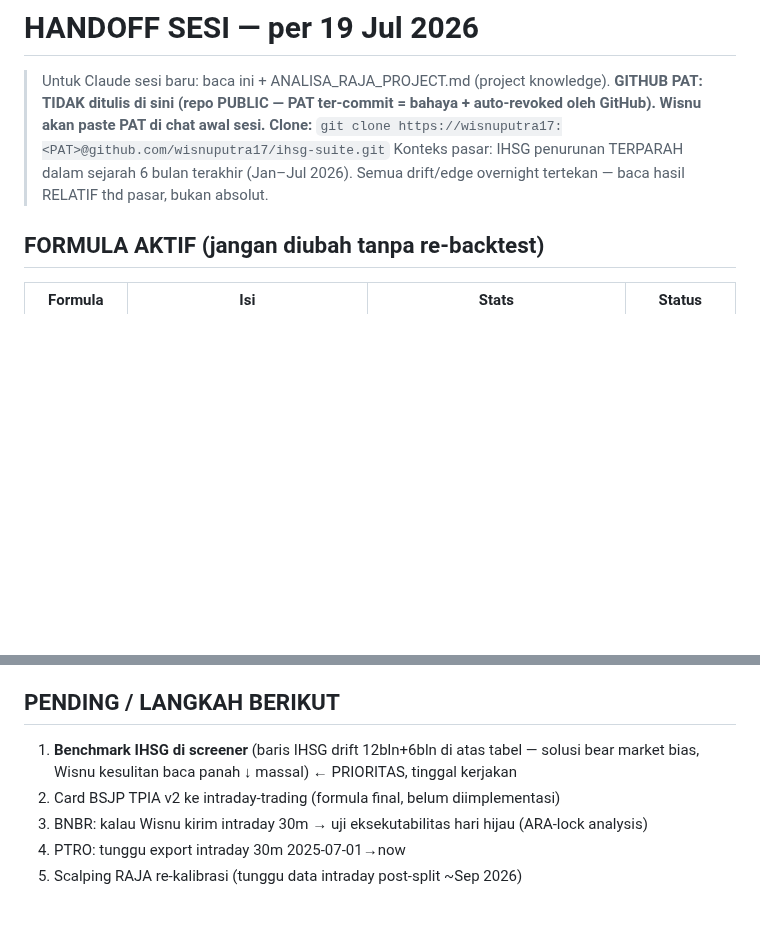
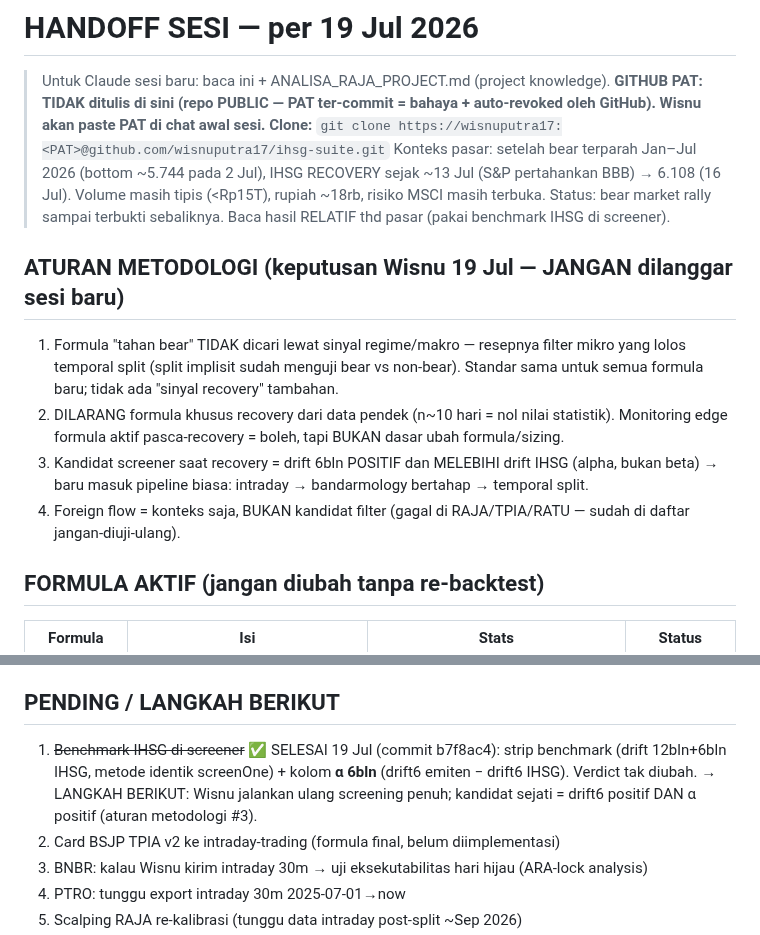
Before and after one commit to wisnuputra17/ihsg-suite, a Markdown page: SESI-LANJUTAN.md, 2 parts joined by grey strips. Drawn GitHub-style; blank space fills up the shorter version.

Commit message:
handoff: pending #1 selesai + aturan metodologi 19 Jul + konteks recovery

```diff
--- a/SESI-LANJUTAN.md
+++ b/SESI-LANJUTAN.md
@@ -3,8 +3,21 @@
 > **GITHUB PAT: TIDAK ditulis di sini (repo PUBLIC — PAT ter-commit = bahaya + auto-revoked
 > oleh GitHub). Wisnu akan paste PAT di chat awal sesi. Clone:**
 > `git clone https://wisnuputra17:<PAT>@github.com/wisnuputra17/ihsg-suite.git`
-> Konteks pasar: IHSG penurunan TERPARAH dalam sejarah 6 bulan terakhir (Jan–Jul 2026).
-> Semua drift/edge overnight tertekan — baca hasil RELATIF thd pasar, bukan absolut.
+> Konteks pasar: setelah bear terparah Jan–Jul 2026 (bottom ~5.744 pada 2 Jul), IHSG
+> RECOVERY sejak ~13 Jul (S&P pertahankan BBB) → 6.108 (16 Jul). Volume masih tipis
+> (<Rp15T), rupiah ~18rb, risiko MSCI masih terbuka. Status: bear market rally sampai
+> terbukti sebaliknya. Baca hasil RELATIF thd pasar (pakai benchmark IHSG di screener).
+
+## ATURAN METODOLOGI (keputusan Wisnu 19 Jul — JANGAN dilanggar sesi baru)
+1. Formula "tahan bear" TIDAK dicari lewat sinyal regime/makro — resepnya filter mikro
+   yang lolos temporal split (split implisit sudah menguji bear vs non-bear). Standar
+   sama untuk semua formula baru; tidak ada "sinyal recovery" tambahan.
+2. DILARANG formula khusus recovery dari data pendek (n~10 hari = nol nilai statistik).
+   Monitoring edge formula aktif pasca-recovery = boleh, tapi BUKAN dasar ubah formula/sizing.
+3. Kandidat screener saat recovery = drift 6bln POSITIF dan MELEBIHI drift IHSG (alpha,
+   bukan beta) → baru masuk pipeline biasa: intraday → bandarmology bertahap → temporal split.
+4. Foreign flow = konteks saja, BUKAN kandidat filter (gagal di RAJA/TPIA/RATU — sudah
+   di daftar jangan-diuji-ulang).
 
 ## FORMULA AKTIF (jangan diubah tanpa re-backtest)
 | Formula | Isi | Stats | Status |
@@ -38,7 +51,10 @@
 - Kombinasi AND umumnya memotong n tanpa nambah edge; OR bisa menang (TPIA v2)
 
 ## PENDING / LANGKAH BERIKUT
-1. **Benchmark IHSG di screener** (baris IHSG drift 12bln+6bln di atas tabel — solusi bear market bias, Wisnu kesulitan baca panah ↓ massal) ← PRIORITAS, tinggal kerjakan
+1. ~~Benchmark IHSG di screener~~ ✅ SELESAI 19 Jul (commit b7f8ac4): strip benchmark
+   (drift 12bln+6bln IHSG, metode identik screenOne) + kolom **α 6bln** (drift6 emiten −
+   drift6 IHSG). Verdict tak diubah. → LANGKAH BERIKUT: Wisnu jalankan ulang screening
+   penuh; kandidat sejati = drift6 positif DAN α positif (aturan metodologi #3).
 2. Card BSJP TPIA v2 ke intraday-trading (formula final, belum diimplementasi)
 3. BNBR: kalau Wisnu kirim intraday 30m → uji eksekutabilitas hari hijau (ARA-lock analysis)
 4. PTRO: tunggu export intraday 30m 2025-07-01→now
```
